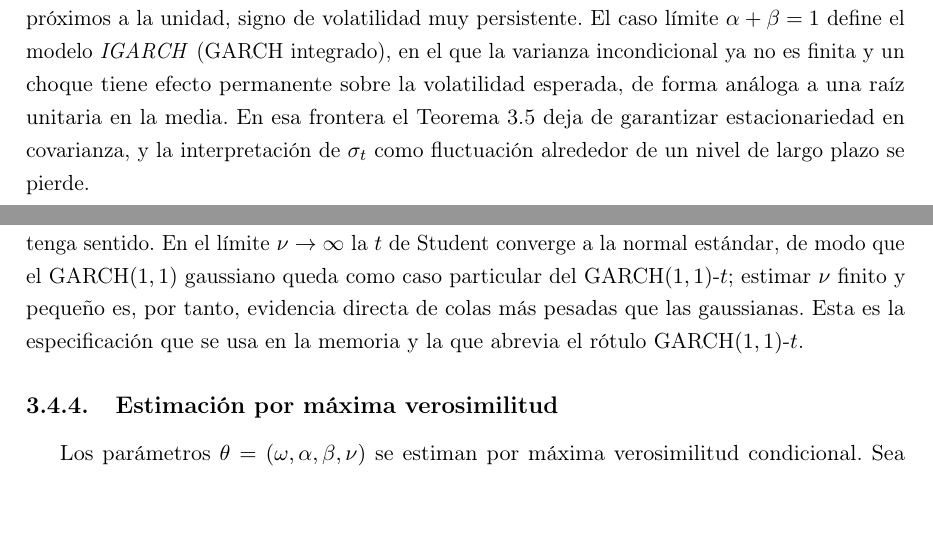
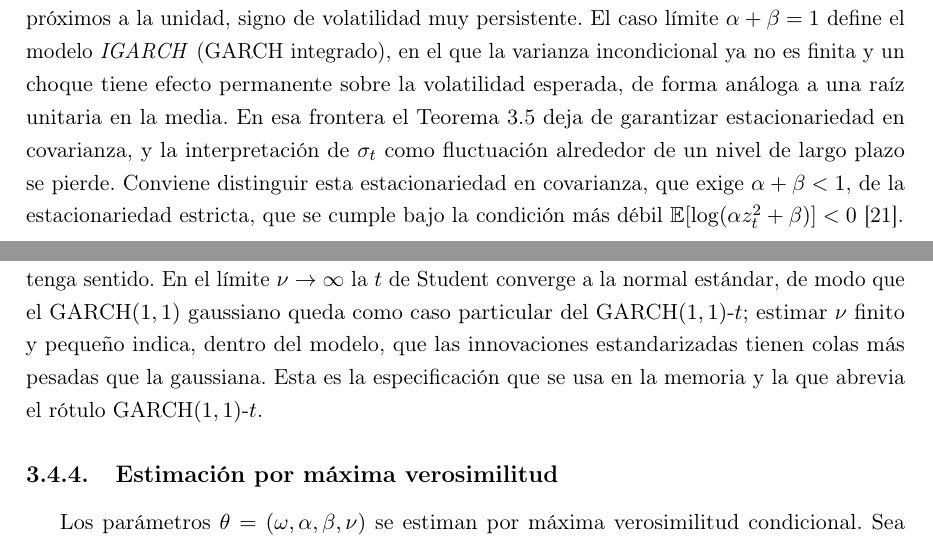
Before and after one commit to RaquelGarciah/Real-time-statistical-supervision-of-an-AI-trading-agent, a LaTeX thesis (tesis/main.tex, which reads tesis/chapters/03_marco_teorico.tex): two parts of pages 19 and 20 of 41, joined at a grey line, cut so that both start at the same text, the shorter picture padded with empty space. Compiled offline with pdfLaTeX.

Commit message:
wip(tesis): autosave 2026-06-18 17:46

```diff
--- a/tesis/chapters/03_marco_teorico.tex
+++ b/tesis/chapters/03_marco_teorico.tex
@@ -374,7 +374,7 @@ Queda ver que $\epsilon_t = \sigmat z_t$ es estacionario en covarianza, esto es,
 Media nula, varianza finita constante y autocovarianzas nulas: el proceso es estacionario en covarianza, lo que cierra la equivalencia \cite{nelson1990, francqzakoian2019}.
 \end{proof}
 
-La suma $\alpha + \beta$ mide la \emph{persistencia} de la volatilidad: cuán despacio se reabsorbe un golpe. Cuando $\alpha + \beta$ está cerca de $1$, la varianza incondicional $\omega/(1-\alpha-\beta)$ explota y los choques tardan muchísimo en disiparse; en series financieras diarias es habitual estimar valores muy próximos a la unidad, signo de volatilidad muy persistente. El caso límite $\alpha + \beta = 1$ define el modelo \emph{IGARCH} (GARCH integrado), en el que la varianza incondicional ya no es finita y un choque tiene efecto permanente sobre la volatilidad esperada, de forma análoga a una raíz unitaria en la media. En esa frontera el Teorema~\ref{teo:garch-estac} deja de garantizar estacionariedad en covarianza, y la interpretación de $\sigmat$ como fluctuación alrededor de un nivel de largo plazo se pierde.
+La suma $\alpha + \beta$ mide la \emph{persistencia} de la volatilidad: cuán despacio se reabsorbe un golpe. Cuando $\alpha + \beta$ está cerca de $1$, la varianza incondicional $\omega/(1-\alpha-\beta)$ explota y los choques tardan muchísimo en disiparse; en series financieras diarias es habitual estimar valores muy próximos a la unidad, signo de volatilidad muy persistente. El caso límite $\alpha + \beta = 1$ define el modelo \emph{IGARCH} (GARCH integrado), en el que la varianza incondicional ya no es finita y un choque tiene efecto permanente sobre la volatilidad esperada, de forma análoga a una raíz unitaria en la media. En esa frontera el Teorema~\ref{teo:garch-estac} deja de garantizar estacionariedad en covarianza, y la interpretación de $\sigmat$ como fluctuación alrededor de un nivel de largo plazo se pierde. Conviene distinguir esta estacionariedad en covarianza, que exige $\alpha+\beta<1$, de la estacionariedad estricta, que se cumple bajo la condición más débil $\E[\log(\alpha z_t^2+\beta)]<0$ \cite{nelson1990}.
 
 \subsection{Innovaciones Student-t}
 \label{sec:garch-t}
@@ -385,7 +385,7 @@ Tomamos entonces $z_t$ i.i.d. con distribución $t$ de Student de $\nu$ grados d
 \[
 z_t \;\sim\; t_\nu \;\text{estandarizada}, \qquad \E[z_t] = 0, \quad \Var(z_t) = 1, \quad \nu > 2.
 \]
-El parámetro $\nu$, los \emph{grados de libertad}, controla el grosor de las colas: cuanto menor es $\nu$, más probabilidad acumula la distribución en los extremos y más frecuentes son los retornos atípicos. La restricción $\nu > 2$ es necesaria para que la varianza exista y el reescalado a varianza unidad tenga sentido. En el límite $\nu \to \infty$ la $t$ de Student converge a la normal estándar, de modo que el GARCH$(1,1)$ gaussiano queda como caso particular del GARCH$(1,1)$-$t$; estimar $\nu$ finito y pequeño es, por tanto, evidencia directa de colas más pesadas que las gaussianas. Esta es la especificación que se usa en la memoria y la que abrevia el rótulo GARCH$(1,1)$-$t$.
+El parámetro $\nu$, los \emph{grados de libertad}, controla el grosor de las colas: cuanto menor es $\nu$, más probabilidad acumula la distribución en los extremos y más frecuentes son los retornos atípicos. La restricción $\nu > 2$ es necesaria para que la varianza exista y el reescalado a varianza unidad tenga sentido. En el límite $\nu \to \infty$ la $t$ de Student converge a la normal estándar, de modo que el GARCH$(1,1)$ gaussiano queda como caso particular del GARCH$(1,1)$-$t$; estimar $\nu$ finito y pequeño indica, dentro del modelo, que las innovaciones estandarizadas tienen colas más pesadas que la gaussiana. Esta es la especificación que se usa en la memoria y la que abrevia el rótulo GARCH$(1,1)$-$t$.
 
 \subsection{Estimación por máxima verosimilitud}
 \label{sec:garch-mv}
```
